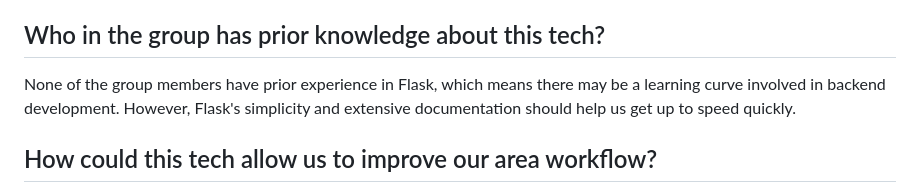
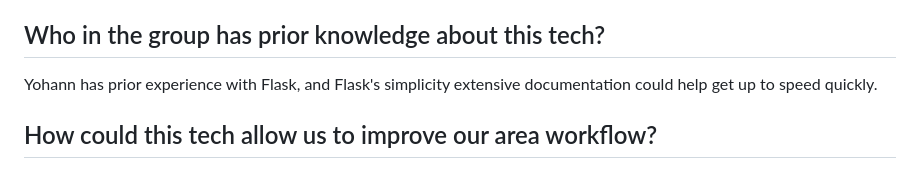
Before and after one commit to Sigmapitech/area-techno-tester, a Markdown page: considerations/back-flask/README.md, the part around the change. GitHub-like rendering.

Commit message:
Update considerations/back-flask/README.md
Co-authored-by: Yohann Boniface <edhyjox@gmail.com>

```diff
--- a/considerations/back-flask/README.md
+++ b/considerations/back-flask/README.md
@@ -9,7 +9,7 @@ Our project requires a backend service, and Flask's simplicity allows us to quic
 Flask also has a long track record, which means strong community support and a wealth of resources for troubleshooting.
 
 ## Who in the group has prior knowledge about this tech?
-None of the group members have prior experience in Flask, which means there may be a learning curve involved in backend development. However, Flask's simplicity and extensive documentation should help us get up to speed quickly.
+Yohann has prior experience with Flask, and Flask's simplicity extensive documentation could help get up to speed quickly.
 
 ## How could this tech allow us to improve our area workflow?
 - Provide a straightforward way to build RESTful APIs.
```
